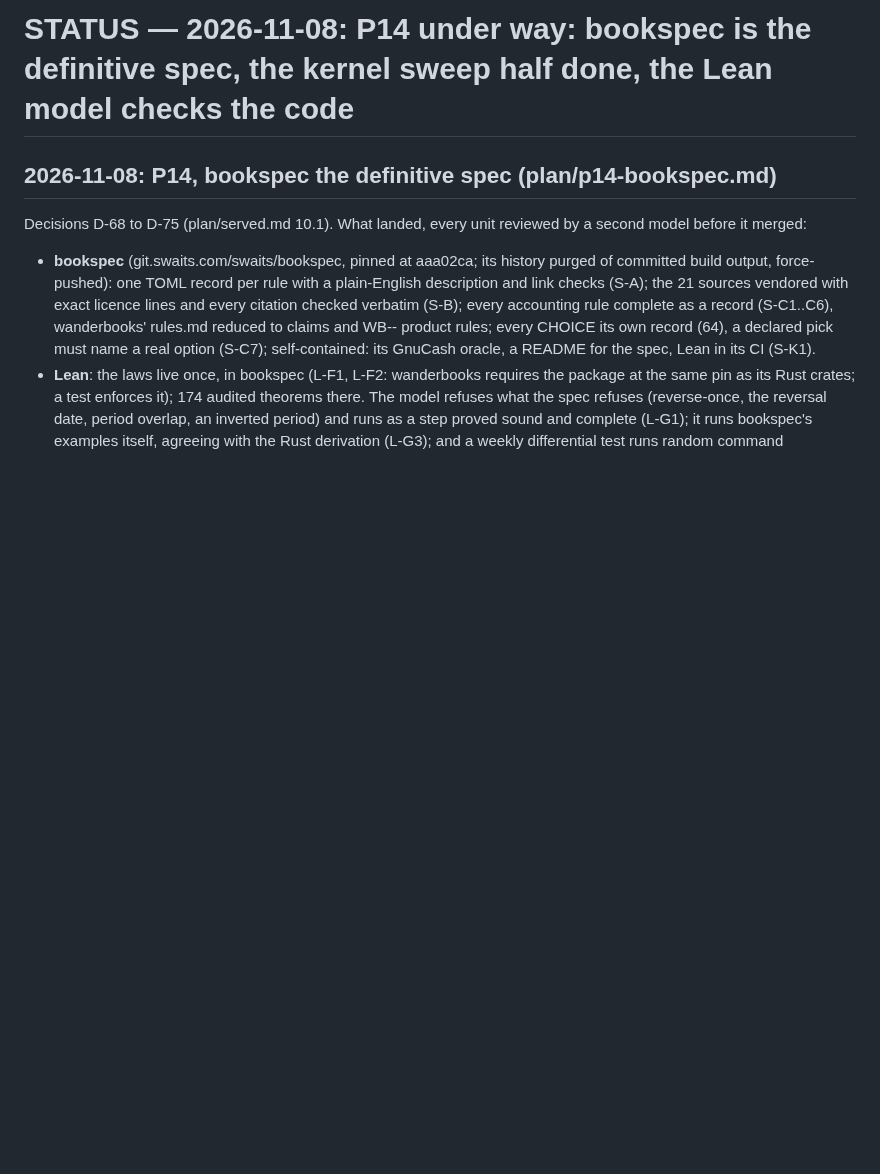
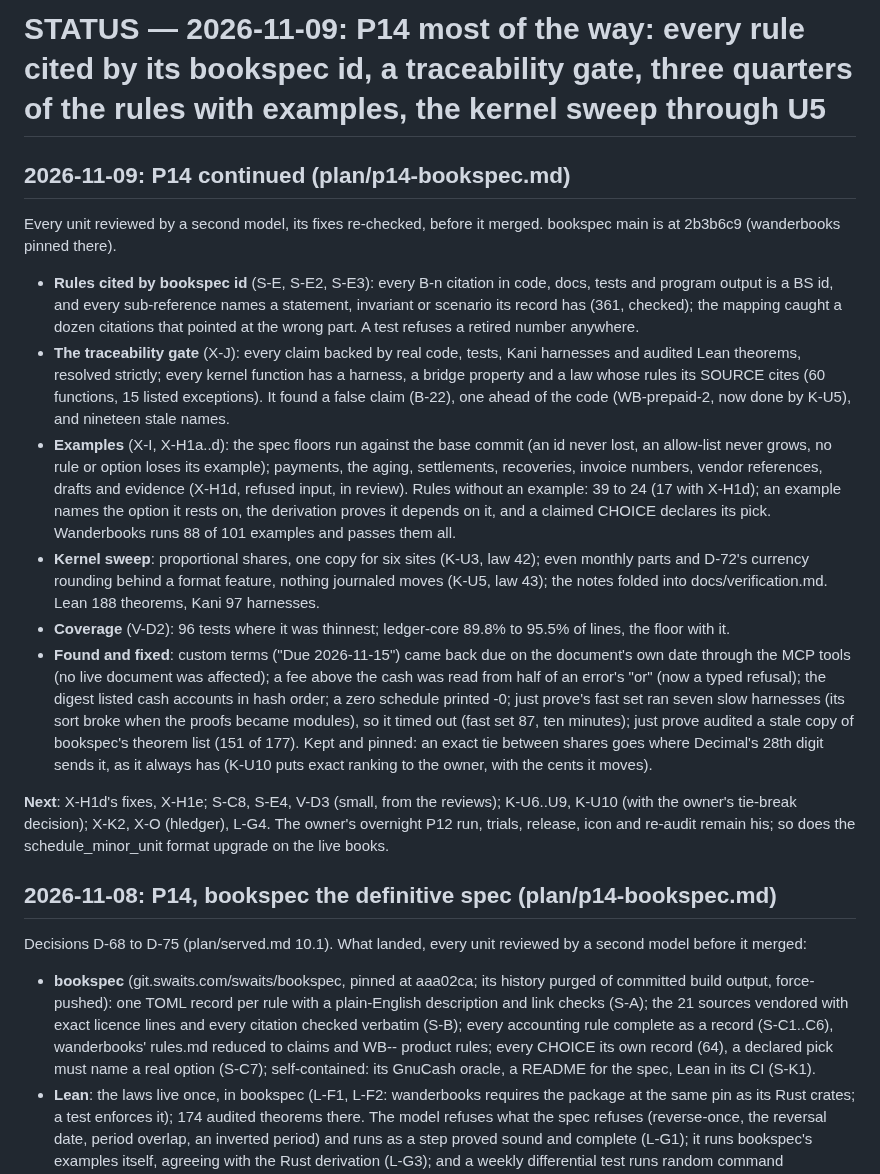
Before and after one commit to swaits/wanderbooks, a Markdown page: plan/STATUS.md, the part around the change. GitHub-like rendering; blank space fills up the shorter version.

Commit message:
docs(status): 2026-11-09, P14 most of the way
What landed since yesterday's status, unit by unit, what the reviews and
the units found and fixed, and what is next.

Co-Authored-By: Claude Opus 5.5 <noreply@anthropic.com>

```diff
--- a/plan/STATUS.md
+++ b/plan/STATUS.md
@@ -1,4 +1,51 @@
-# STATUS — 2026-11-08: P14 under way: bookspec is the definitive spec, the kernel sweep half done, the Lean model checks the code
+# STATUS — 2026-11-09: P14 most of the way: every rule cited by its bookspec id, a traceability gate, three quarters of the rules with examples, the kernel sweep through U5
+
+## 2026-11-09: P14 continued (plan/p14-bookspec.md)
+
+Every unit reviewed by a second model, its fixes re-checked, before it
+merged. bookspec main is at 2b3b6c9 (wanderbooks pinned there).
+
+- **Rules cited by bookspec id** (S-E, S-E2, S-E3): every B-n citation in
+  code, docs, tests and program output is a BS id, and every
+  sub-reference names a statement, invariant or scenario its record has
+  (361, checked); the mapping caught a dozen citations that pointed at
+  the wrong part. A test refuses a retired number anywhere.
+- **The traceability gate** (X-J): every claim backed by real code, tests,
+  Kani harnesses and audited Lean theorems, resolved strictly; every
+  kernel function has a harness, a bridge property and a law whose rules
+  its SOURCE cites (60 functions, 15 listed exceptions). It found a false
+  claim (B-22), one ahead of the code (WB-prepaid-2, now done by K-U5),
+  and nineteen stale names.
+- **Examples** (X-I, X-H1a..d): the spec floors run against the base
+  commit (an id never lost, an allow-list never grows, no rule or option
+  loses its example); payments, the aging, settlements, recoveries,
+  invoice numbers, vendor references, drafts and evidence (X-H1d, refused
+  input, in review). Rules without an example: 39 to 24 (17 with X-H1d);
+  an example names the option it rests on, the derivation proves it
+  depends on it, and a claimed CHOICE declares its pick. Wanderbooks runs
+  88 of 101 examples and passes them all.
+- **Kernel sweep**: proportional shares, one copy for six sites (K-U3, law
+  42); even monthly parts and D-72's currency rounding behind a format
+  feature, nothing journaled moves (K-U5, law 43); the notes folded into
+  docs/verification.md. Lean 188 theorems, Kani 97 harnesses.
+- **Coverage** (V-D2): 96 tests where it was thinnest; ledger-core 89.8%
+  to 95.5% of lines, the floor with it.
+- **Found and fixed**: custom terms ("Due 2026-11-15") came back due on
+  the document's own date through the MCP tools (no live document was
+  affected); a fee above the cash was read from half of an error's
+  "or" (now a typed refusal); the digest listed cash accounts in hash
+  order; a zero schedule printed -0; just prove's fast set ran seven
+  slow harnesses (its sort broke when the proofs became modules), so it
+  timed out (fast set 87, ten minutes); just prove audited a stale copy
+  of bookspec's theorem list (151 of 177). Kept and pinned: an exact tie
+  between shares goes where Decimal's 28th digit sends it, as it always
+  has (K-U10 puts exact ranking to the owner, with the cents it moves).
+
+**Next**: X-H1d's fixes, X-H1e; S-C8, S-E4, V-D3 (small, from the
+reviews); K-U6..U9, K-U10 (with the owner's tie-break decision); X-K2,
+X-O (hledger), L-G4. The owner's overnight P12 run, trials, release, icon
+and re-audit remain his; so does the schedule_minor_unit format upgrade
+on the live books.
 
 ## 2026-11-08: P14, bookspec the definitive spec (plan/p14-bookspec.md)
 
```
Also changed, not shown: plan/p14-bookspec.md (+2 -0 lines).
